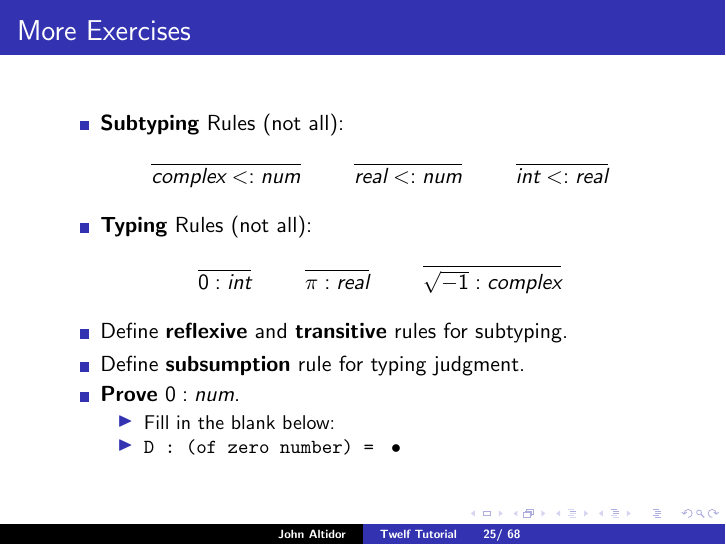
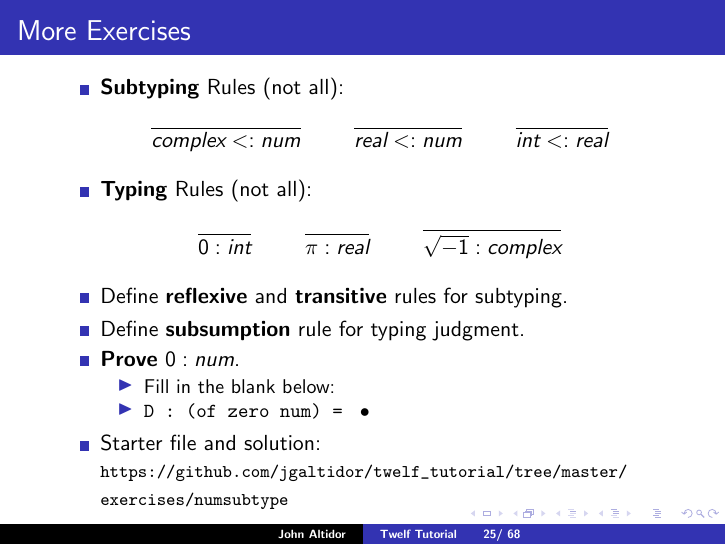
Before and after one commit to jgaltidor/twelf_slides, LaTeX slides (twelf_slides.tex): page 66 of 146. Compiled offline with pdfLaTeX.

Commit message:
Link the More Exercises slide to its starter file and solution
Also fix the exercise's goal to use num, the type the code declares.

Co-Authored-By: Claude Opus 5.5 <noreply@anthropic.com>

```diff
--- a/twelf_slides.tex
+++ b/twelf_slides.tex
@@ -699,8 +699,10 @@ proofs by contradiction.
 \item \emph{Prove} $0 : \textit{num}$.
 	\begin{itemize}
 	\item Fill in the blank below:
-	\item \texttt{D : (of zero number) = } $\bullet$
+	\item \texttt{D : (of zero num) = } $\bullet$
 	\end{itemize}
+\item Starter file and solution: \\
+{\footnotesize \url{https://github.com/jgaltidor/twelf_tutorial/tree/master/exercises/numsubtype}}
 \end{itemize}
 \end{frame}
 
```
